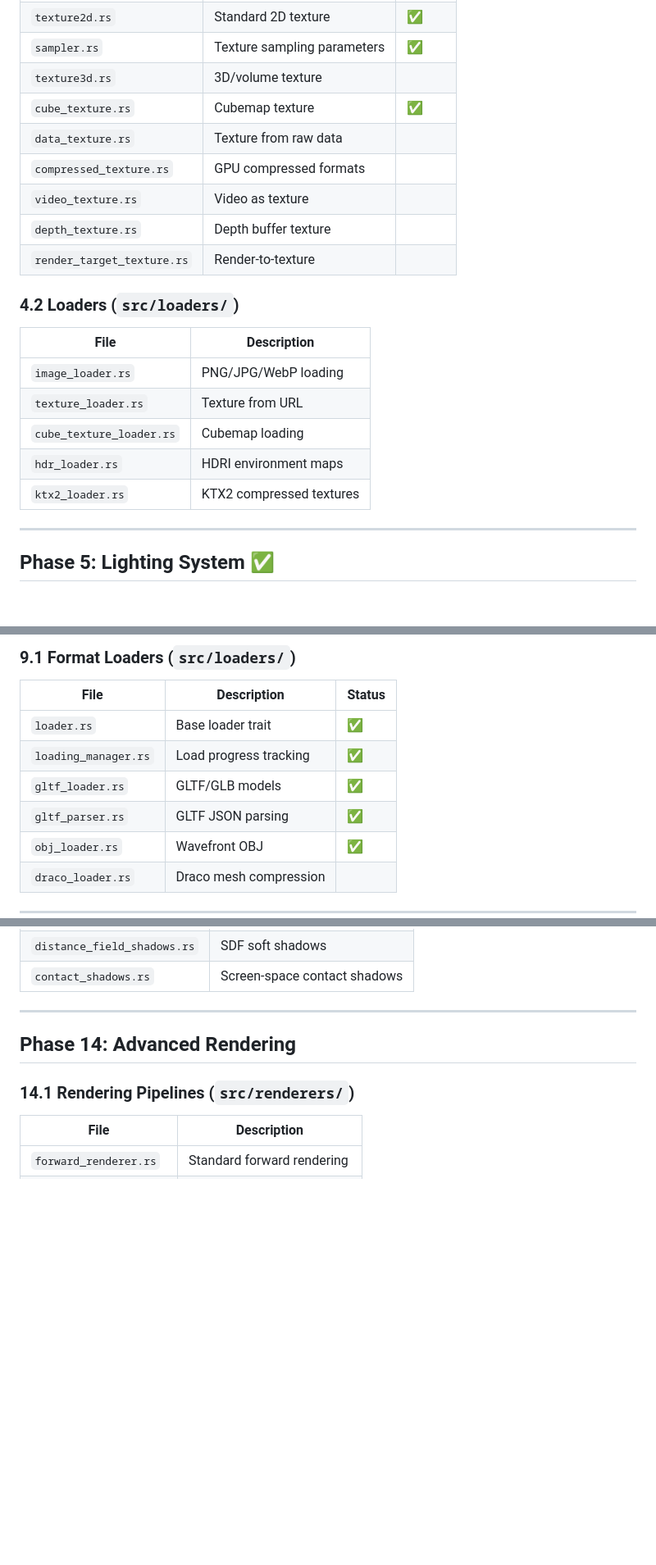
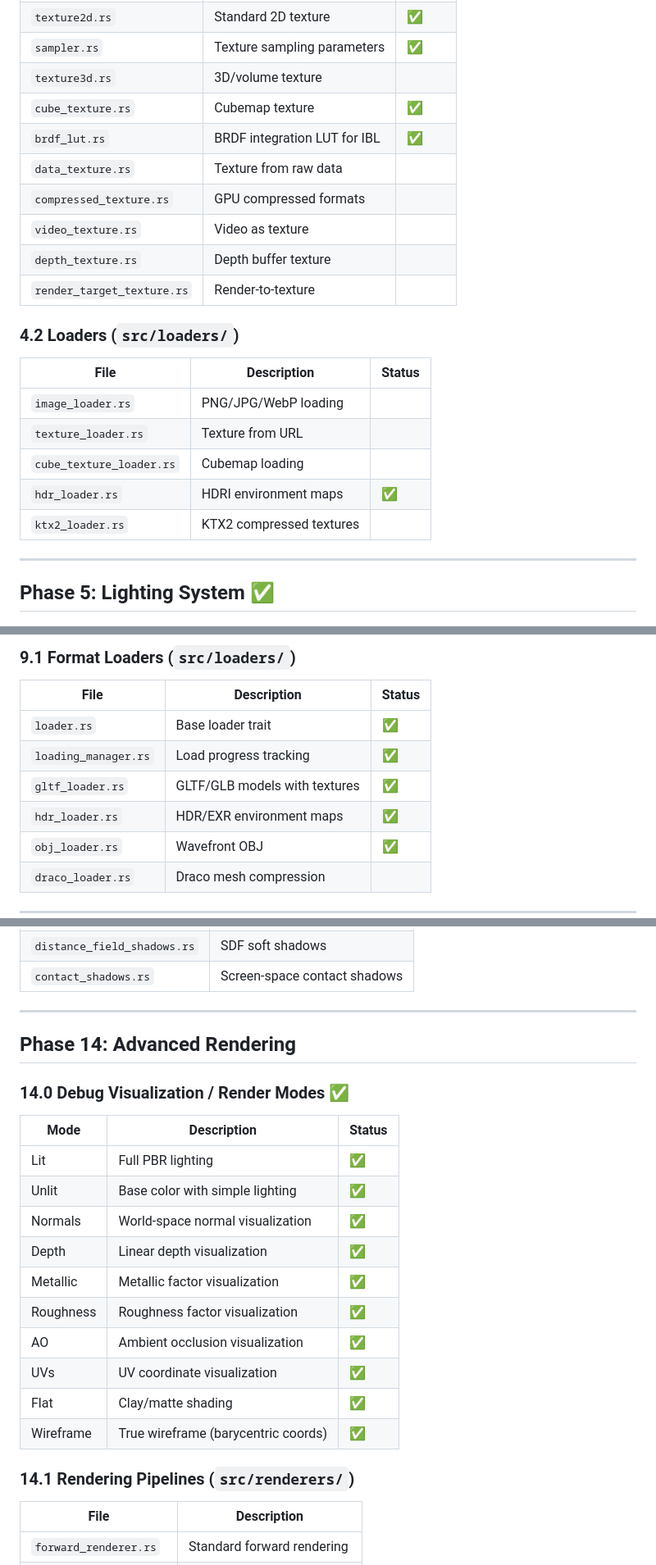
Before and after one commit to renzora/3d, a Markdown page: README.md, 3 parts joined by grey strips. Shown at 82% size. Drawn GitHub-style; blank space fills up the shorter version.

```diff
--- a/README.md
+++ b/README.md
@@ -191,6 +196,7 @@ A high-performance 3D engine built with Rust, wgpu, and WebAssembly featuring Na
 | `sampler.rs` | Texture sampling parameters | ✅ |
 | `texture3d.rs` | 3D/volume texture | |
 | `cube_texture.rs` | Cubemap texture | ✅ |
+| `brdf_lut.rs` | BRDF integration LUT for IBL | ✅ |
 | `data_texture.rs` | Texture from raw data | |
 | `compressed_texture.rs` | GPU compressed formats | |
 | `video_texture.rs` | Video as texture | |
@@ -198,13 +204,13 @@ A high-performance 3D engine built with Rust, wgpu, and WebAssembly featuring Na
 | `render_target_texture.rs` | Render-to-texture | |
 
 ### 4.2 Loaders (`src/loaders/`)
-| File | Description |
-|------|-------------|
-| `image_loader.rs` | PNG/JPG/WebP loading |
-| `texture_loader.rs` | Texture from URL |
-| `cube_texture_loader.rs` | Cubemap loading |
-| `hdr_loader.rs` | HDRI environment maps |
-| `ktx2_loader.rs` | KTX2 compressed textures |
+| File | Description | Status |
+|------|-------------|--------|
+| `image_loader.rs` | PNG/JPG/WebP loading | |
+| `texture_loader.rs` | Texture from URL | |
+| `cube_texture_loader.rs` | Cubemap loading | |
+| `hdr_loader.rs` | HDRI environment maps | ✅ |
+| `ktx2_loader.rs` | KTX2 compressed textures | |
 
 ---
 
@@ -317,8 +323,8 @@ A high-performance 3D engine built with Rust, wgpu, and WebAssembly featuring Na
 |------|-------------|--------|
 | `loader.rs` | Base loader trait | ✅ |
 | `loading_manager.rs` | Load progress tracking | ✅ |
-| `gltf_loader.rs` | GLTF/GLB models | ✅ |
-| `gltf_parser.rs` | GLTF JSON parsing | ✅ |
+| `gltf_loader.rs` | GLTF/GLB models with textures | ✅ |
+| `hdr_loader.rs` | HDR/EXR environment maps | ✅ |
 | `obj_loader.rs` | Wavefront OBJ | ✅ |
 | `draco_loader.rs` | Draco mesh compression | |
 
@@ -606,6 +625,20 @@ Lumen provides global illumination through a hybrid approach: screen-space for n
 
 ## Phase 14: Advanced Rendering
 
+### 14.0 Debug Visualization / Render Modes ✅
+| Mode | Description | Status |
+|------|-------------|--------|
+| Lit | Full PBR lighting | ✅ |
+| Unlit | Base color with simple lighting | ✅ |
+| Normals | World-space normal visualization | ✅ |
+| Depth | Linear depth visualization | ✅ |
+| Metallic | Metallic factor visualization | ✅ |
+| Roughness | Roughness factor visualization | ✅ |
+| AO | Ambient occlusion visualization | ✅ |
+| UVs | UV coordinate visualization | ✅ |
+| Flat | Clay/matte shading | ✅ |
+| Wireframe | True wireframe (barycentric coords) | ✅ |
+
 ### 14.1 Rendering Pipelines (`src/renderers/`)
 | File | Description |
 |------|-------------|
```
Also changed, not shown: other parts of README.md (+43 -25 lines).
